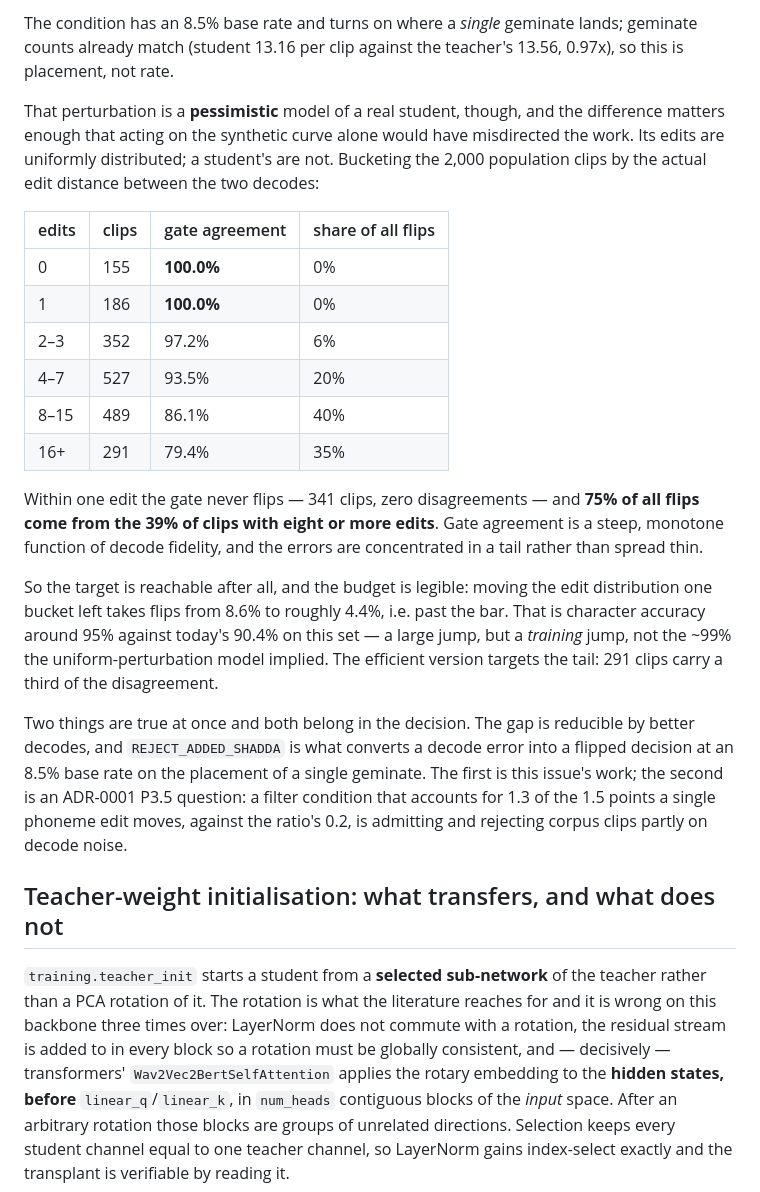
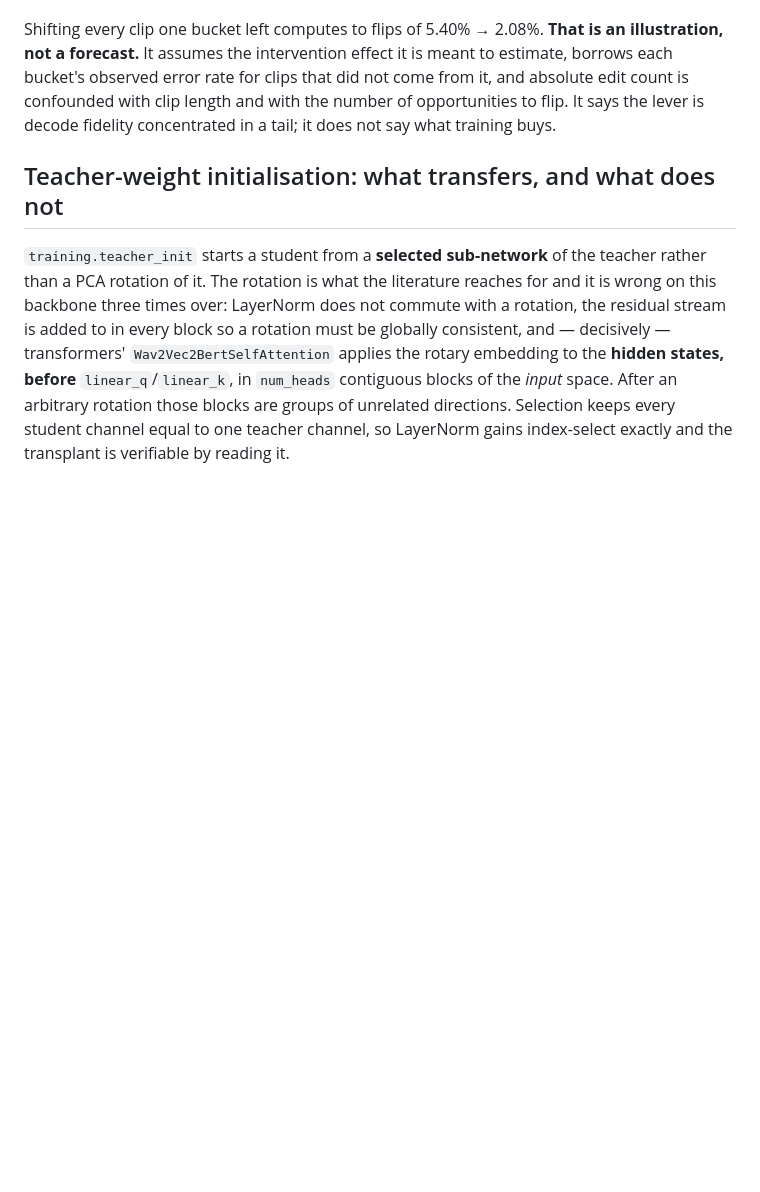
Before and after one commit to sysofwan/HifzGuide, a Markdown page: docs/adr/0010-size-distillation-to-a-single-ane-chunk.md, the part around one of its changes. GitHub-like rendering; blank space fills up the shorter version.

```diff
--- a/docs/adr/0010-size-distillation-to-a-single-ane-chunk.md
+++ b/docs/adr/0010-size-distillation-to-a-single-ane-chunk.md
@@ -409,38 +397,8 @@ shadda's real share.
-The condition has an 8.5% base rate and turns on where a *single* geminate lands; geminate
-counts already match (student 13.16 per clip against the teacher's 13.56, 0.97x), so this is
-placement, not rate.
-
-That perturbation is a **pessimistic** model of a real student, though, and the difference
-matters enough that acting on the synthetic curve alone would have misdirected the work. Its
-edits are uniformly distributed; a student's are not. Bucketing the 2,000 population clips by
-the actual edit distance between the two decodes:
-
-| edits | clips | gate agreement | share of all flips |
-| --- | --- | --- | --- |
-| 0 | 155 | **100.0%** | 0% |
-| 1 | 186 | **100.0%** | 0% |
-| 2–3 | 352 | 97.2% | 6% |
-| 4–7 | 527 | 93.5% | 20% |
-| 8–15 | 489 | 86.1% | 40% |
-| 16+ | 291 | 79.4% | 35% |
-
-Within one edit the gate never flips — 341 clips, zero disagreements — and **75% of all flips
-come from the 39% of clips with eight or more edits**. Gate agreement is a steep, monotone
-function of decode fidelity, and the errors are concentrated in a tail rather than spread
-thin.
-
-So the target is reachable after all, and the budget is legible: moving the edit distribution
-one bucket left takes flips from 8.6% to roughly 4.4%, i.e. past the bar. That is character
-accuracy around 95% against today's 90.4% on this set — a large jump, but a *training* jump,
-not the ~99% the uniform-perturbation model implied. The efficient version targets the tail:
-291 clips carry a third of the disagreement.
-
-Two things are true at once and both belong in the decision. The gap is reducible by better
-decodes, and `REJECT_ADDED_SHADDA` is what converts a decode error into a flipped decision at
-an 8.5% base rate on the placement of a single geminate. The first is this issue's work; the
-second is an ADR-0001 P3.5 question: a filter condition that accounts for 1.3 of the 1.5
-points a single phoneme edit moves, against the ratio's 0.2, is admitting and rejecting
-corpus clips partly on decode noise.
+Shifting every clip one bucket left computes to flips of 5.40% → 2.08%. **That is an
+illustration, not a forecast.** It assumes the intervention effect it is meant to estimate,
+borrows each bucket's observed error rate for clips that did not come from it, and absolute
+edit count is confounded with clip length and with the number of opportunities to flip. It
+says the lever is decode fidelity concentrated in a tail; it does not say what training buys.
 
 ## Teacher-weight initialisation: what transfers, and what does not
 
```
Also changed, not shown: other parts of docs/adr/0010-size-distillation-to-a-single-ane-chunk.md (+71 -78 lines).
